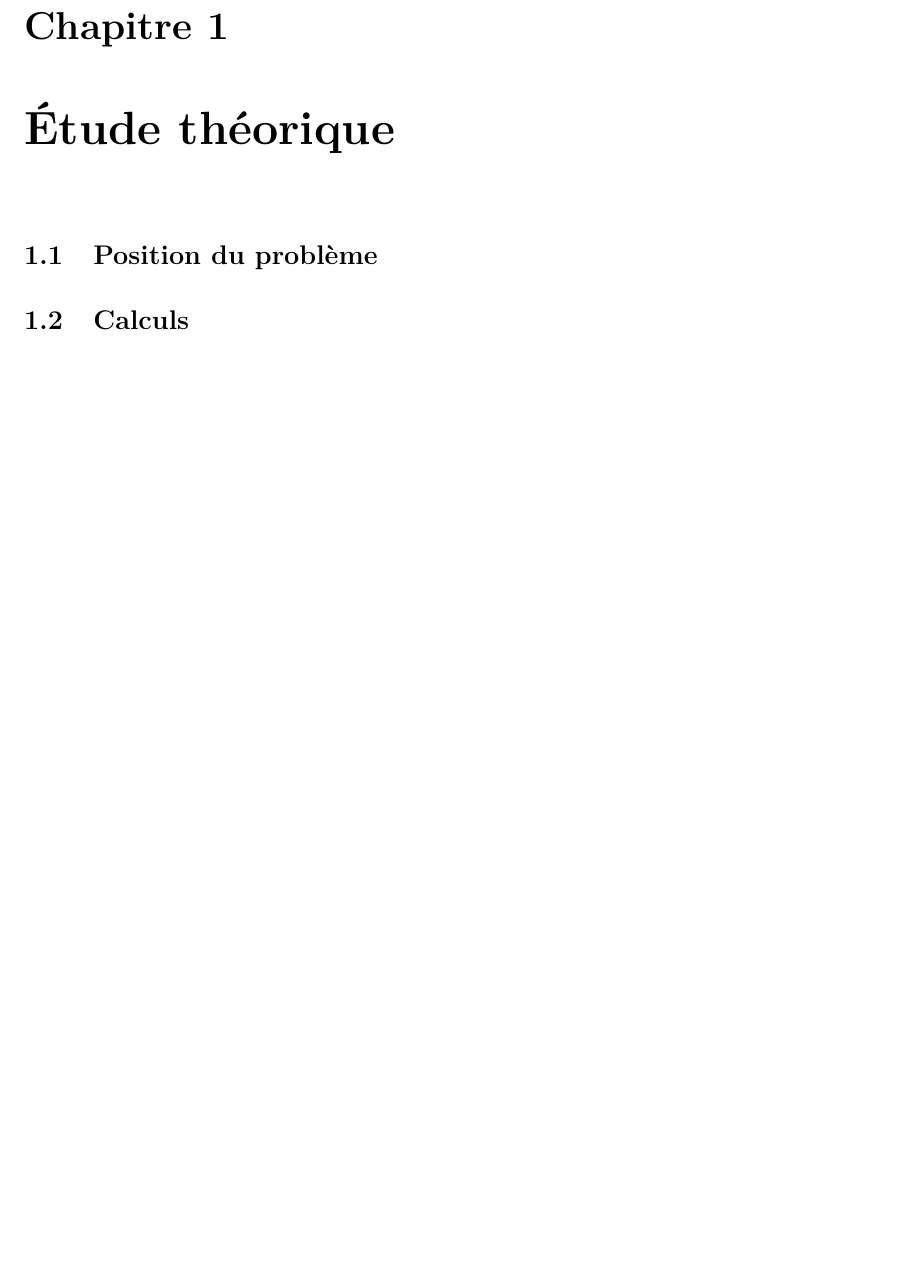
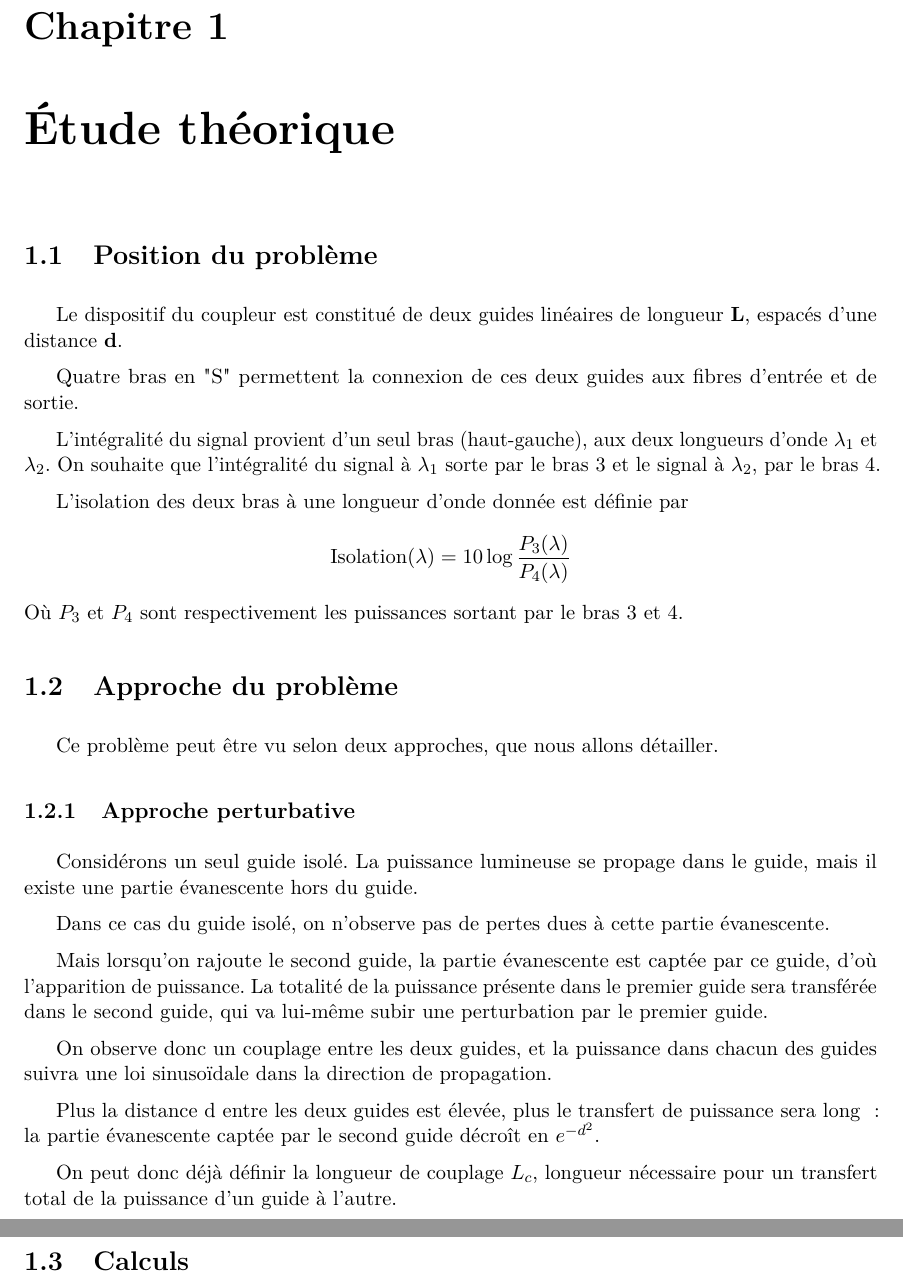
Before and after one commit to Salamandar/BEetTPs, a LaTeX document (Simulation Optique Guidée/Rapport/Rapport.tex): part of page 4 of 9 before the commit and two parts of pages 4 and 5 of 10 after it, the two joined at a grey line, cut so that both start at the same text, the shorter picture padded with empty space. Compiled offline with pdfLaTeX.

Commit message:
approche perturbative

```diff
--- a/Simulation Optique Guidée/Rapport/Rapport.tex
+++ b/Simulation Optique Guidée/Rapport/Rapport.tex
@@ -32,6 +32,36 @@ Nous mettrons en évidence les différents paramètres que l'on peut adapter pou
 
 \section{Position du problème}
 %schéma
+Le dispositif du coupleur est constitué de deux guides linéaires de longueur \textbf{L}, espacés d'une distance \textbf{d}.
+
+Quatre bras en "S" permettent la connexion de ces deux guides aux fibres d'entrée et de sortie.
+
+L'intégralité du signal provient d'un seul bras (haut-gauche), aux deux longueurs d'onde $\lambda_1$ et $\lambda_2$. On souhaite que l'intégralité du signal à $\lambda_1$ sorte par le bras 3 et le signal à $\lambda_2$, par le bras 4.
+
+L'isolation des deux bras à une longueur d'onde donnée est définie par
+\[\text{Isolation}(\lambda) = 10 \log\frac{P_3(\lambda)}{P_4(\lambda)}
+\]
+Où $P_3$ et $P_4$ sont respectivement les puissances sortant par le bras 3 et 4.
+
+\section{Approche du problème}
+Ce problème peut être vu selon deux approches, que nous allons détailler.
+\subsection{Approche perturbative}
+Considérons un seul guide isolé. La puissance lumineuse se propage dans le guide, mais il existe une partie évanescente hors du guide.
+
+Dans ce cas du guide isolé, on n'observe pas de pertes dues à cette partie évanescente.
+
+Mais lorsqu'on rajoute le second guide, la partie évanescente est captée par ce guide, d'où l'apparition de puissance. La totalité de la puissance présente dans le premier guide sera transférée dans le second guide, qui va lui-même subir une perturbation par le premier guide.
+
+On observe donc un couplage entre les deux guides, et la puissance dans chacun des guides suivra une loi sinusoïdale dans la direction de propagation.
+
+Plus la distance d entre les deux guides est élevée, plus le transfert de puissance sera long : la partie évanescente captée par le second guide décroît en $e^{-d^2}$.
+
+On peut donc déjà définir la longueur de couplage $L_c$, longueur nécessaire pour un transfert total de la puissance d'un guide à l'autre.
+
+
+
+
+
 
 \section{Calculs}%chiants
 %calculs
```
